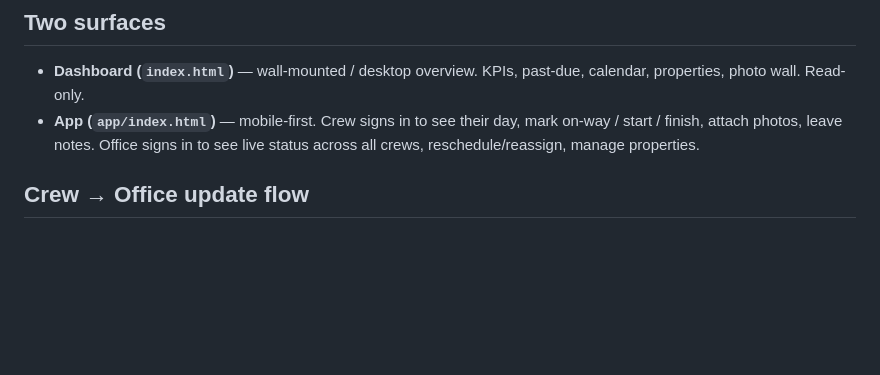
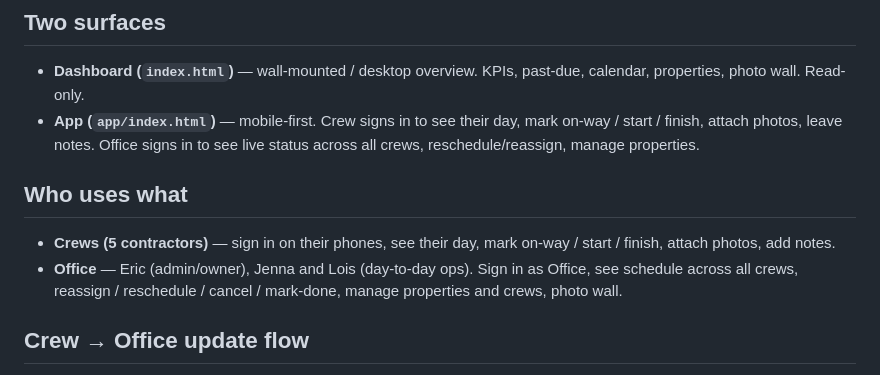
Before and after one commit to emw-oldwell/oldwell-mowing-dashboard, a Markdown page: README.md, the part around the change. Drawn GitHub-style; blank space fills up the shorter version.

Commit message:
docs: drop Mindy from README, list actual office users (Eric/Jenna/Lois)

```diff
--- a/README.md
+++ b/README.md
@@ -9,6 +9,11 @@ Schedule, crew, and photo tracking for Old Well's mowing operation. Auto-syncs e
 
 - **Dashboard (`index.html`)** — wall-mounted / desktop overview. KPIs, past-due, calendar, properties, photo wall. Read-only.
 - **App (`app/index.html`)** — mobile-first. Crew signs in to see their day, mark on-way / start / finish, attach photos, leave notes. Office signs in to see live status across all crews, reschedule/reassign, manage properties.
+
+## Who uses what
+
+- **Crews (5 contractors)** — sign in on their phones, see their day, mark on-way / start / finish, attach photos, add notes.
+- **Office** — Eric (admin/owner), Jenna and Lois (day-to-day ops). Sign in as Office, see schedule across all crews, reassign / reschedule / cancel / mark-done, manage properties and crews, photo wall.
 
 ## Crew → Office update flow
 
```
